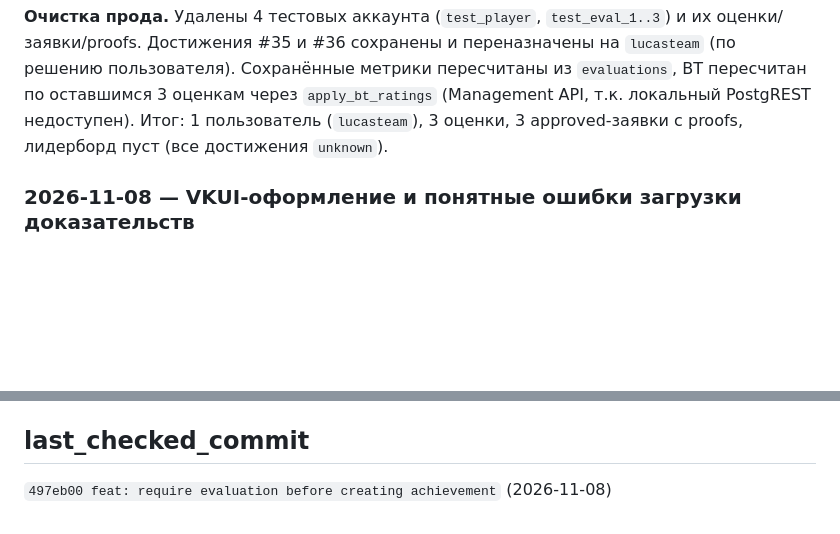
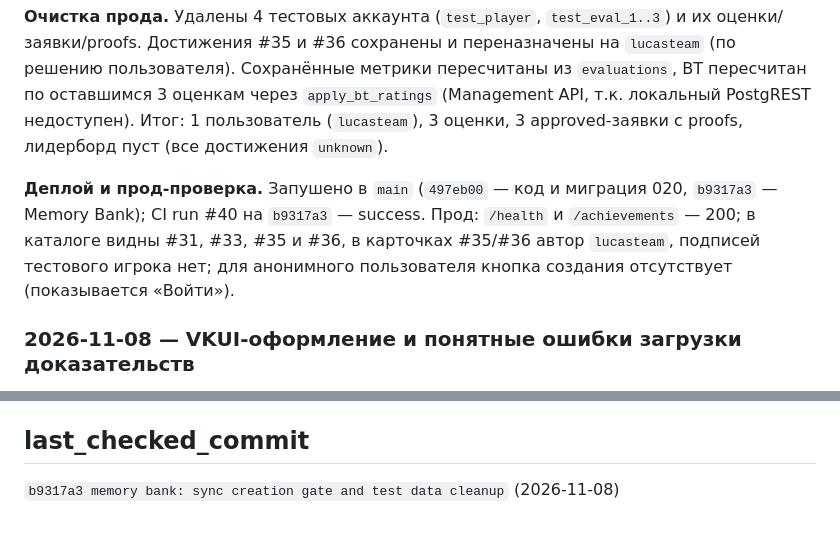
Before and after one commit to lucasteamalt12321/GAL, a Markdown page: memory_bank/progress.md, 2 parts joined by grey strips. GitHub-like rendering; blank space fills up the shorter version.

Commit message:
memory bank: record prod verification after cleanup

```diff
--- a/memory_bank/progress.md
+++ b/memory_bank/progress.md
@@ -35,6 +35,8 @@
 **Проверка.** Миграция прогнана в rollback-транзакции через Management API: без оценки insert даёт `42501`, с оценкой опубликованного достижения — проходит, `anon` не может вызвать функцию. Применена к проду (201); подтверждено: `anon_can_execute=false`, `authenticated_can_execute=true`, политика содержит `user_has_published_evaluation(auth.uid())`. Тесты: блокировка GET/POST, сервисный guard, фильтр удалённых достижений; итого **165 passed**, `ruff check`/`format` — чисто.
 
 **Очистка прода.** Удалены 4 тестовых аккаунта (`test_player`, `test_eval_1..3`) и их оценки/заявки/proofs. Достижения #35 и #36 сохранены и переназначены на `lucasteam` (по решению пользователя). Сохранённые метрики пересчитаны из `evaluations`, BT пересчитан по оставшимся 3 оценкам через `apply_bt_ratings` (Management API, т.к. локальный PostgREST недоступен). Итог: 1 пользователь (`lucasteam`), 3 оценки, 3 approved-заявки с proofs, лидерборд пуст (все достижения `unknown`).
+
+**Деплой и прод-проверка.** Запушено в `main` (`497eb00` — код и миграция 020, `b9317a3` — Memory Bank); CI run #40 на `b9317a3` — success. Прод: `/health` и `/achievements` — 200; в каталоге видны #31, #33, #35 и #36, в карточках #35/#36 автор `lucasteam`, подписей тестового игрока нет; для анонимного пользователя кнопка создания отсутствует (показывается «Войти»).
 
 ### 2026-11-08 — VKUI-оформление и понятные ошибки загрузки доказательств
 
@@ -236,4 +238,4 @@
 
 ## last_checked_commit
 
-`497eb00 feat: require evaluation before creating achievement` (2026-11-08)
+`b9317a3 memory bank: sync creation gate and test data cleanup` (2026-11-08)
```
Also changed, not shown: memory_bank/activeContext.md (+1 -1 lines).
